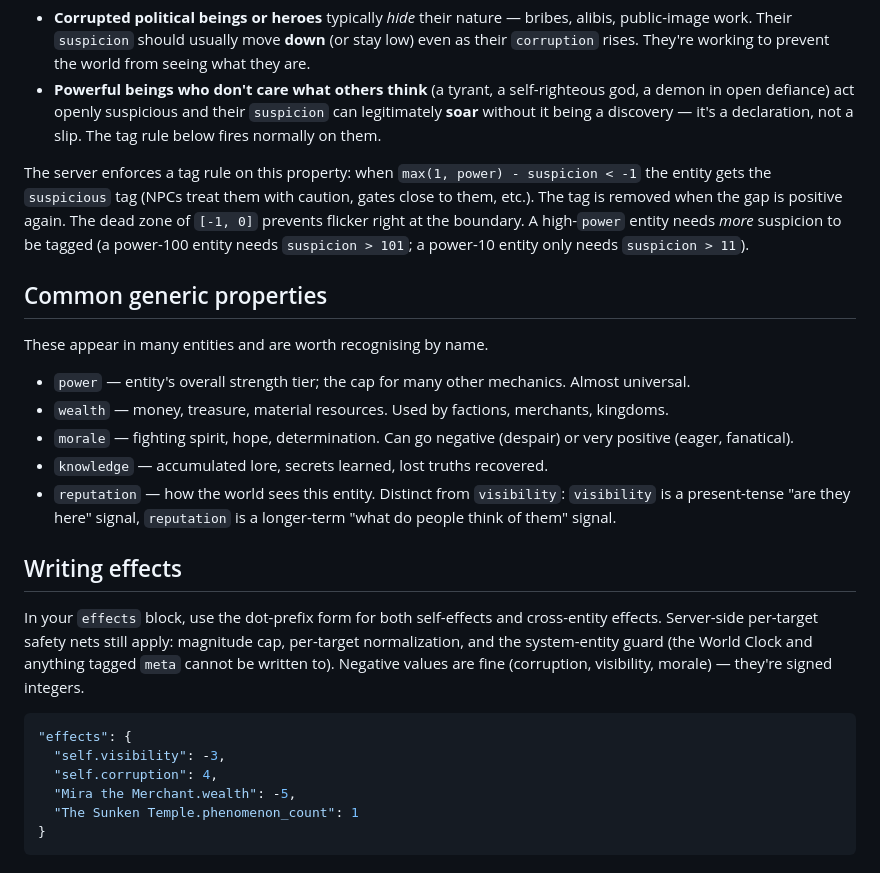
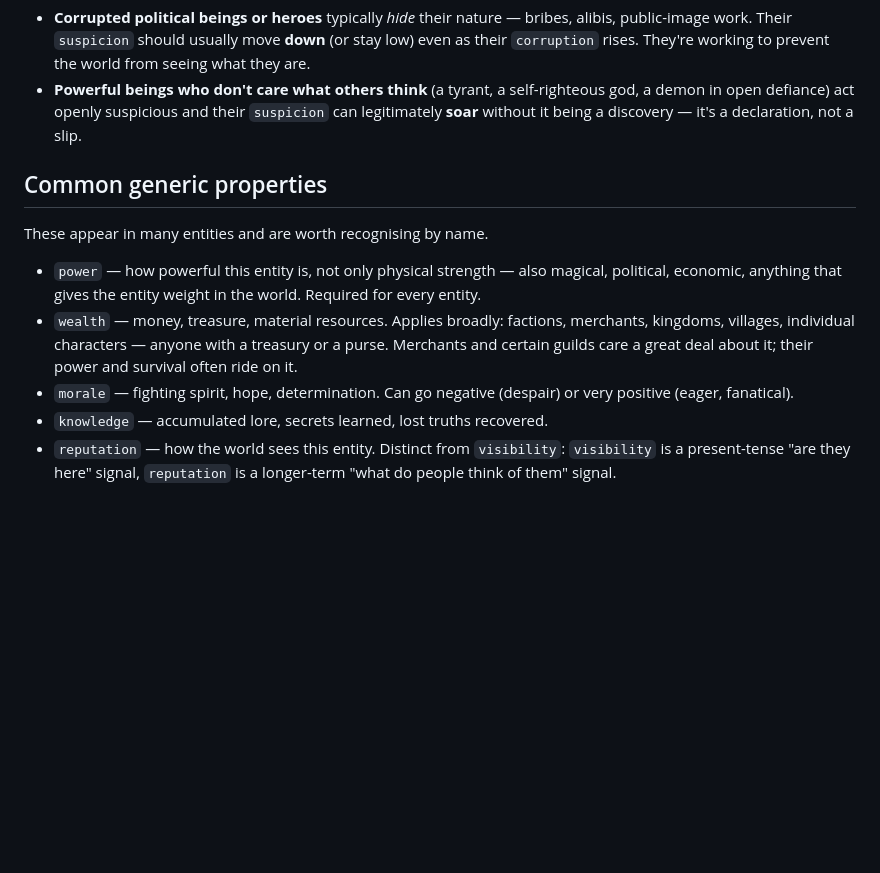
Before and after one commit to Arcurus/openworld-selena, a Markdown page: ai_templates/property_docs.md, the part around the change. Drawn GitHub-style; blank space fills up the shorter version.

Commit message:
docs(property-docs): four corrections per Arcurus 2026-06-08 #openworld
1. Removed the tag-rule paragraph from the suspicion
   section. The 'max(1, power) - suspicion < -1' formula,
   the suspicious-tag mechanics, the [-1, 0] dead zone,
   and the power-100/suspicion-101 example were all
   operator-side knowledge — the LLM doesn't need to
   know what the server does with the property, only
   what the property MEANS. The corresponding 'tag rule
   below' reference in the second bullet is also dropped
   so the section is self-contained.

2. power: 'almost universal' → 'required for every
   entity' (all entities must have this property per
   Arcurus). 'overall strength tier' → 'how powerful
   this entity is, not only physical strength — also
   magical, political, economic, anything that gives
   the entity weight in the world' (power is general,
   not specifically combat/military).

3. wealth: broadened the entity-type list (not just
   factions/merchants/kingdoms — also villages, individual
   characters, anyone with a treasury or purse) and added
   the merchant/guild 'care a great deal' note.

4. Removed the entire 'Writing effects' section. The
   dot-prefix format, the example JSON, and the safety
   nets (magnitude cap, per-target normalization, system-
   entity guard) are ALL already in the EntityAction.md
   prompt template (lines 38-50 and 64-73) — the LLM
   sees those instructions every action, so duplicating
   them in the property dictionary was redundant and
   operator-side noise. The two docs have distinct
   roles: property_docs.md is the dictionary of what
   each property MEANS, EntityAction.md is the manual
   for how to USE them.

File went from 155 → 132 lines (-23, -15%). No rebuild
needed — property_docs.md is read at runtime via
tokio::fs::read_to_string in process_action_handler and
the auto-call path, so the very next action prompt sees
the cleaned text. The /api/openworld/property-docs
endpoint (which serves the file directly) auto-updates
to the new content (verified: HTTP 200, 132 lines
served, none of the removed strings appear).

````diff
--- a/ai_templates/property_docs.md
+++ b/ai_templates/property_docs.md
@@ -106,26 +106,21 @@ keeping in mind:
   defiance) act openly suspicious and their
   `suspicion` can legitimately **soar** without it
   being a discovery — it's a declaration, not a slip.
-  The tag rule below fires normally on them.
-
-The server enforces a tag rule on this property: when
-`max(1, power) - suspicion < -1` the entity gets the
-`suspicious` tag (NPCs treat them with caution, gates close
-to them, etc.). The tag is removed when the gap is positive
-again. The dead zone of `[-1, 0]` prevents flicker right at
-the boundary. A high-`power` entity needs *more* suspicion
-to be tagged (a power-100 entity needs `suspicion > 101`;
-a power-10 entity only needs `suspicion > 11`).
 
 ## Common generic properties
 
 These appear in many entities and are worth recognising by
 name.
 
-- `power` — entity's overall strength tier; the cap for many
-  other mechanics. Almost universal.
-- `wealth` — money, treasure, material resources. Used by
-  factions, merchants, kingdoms.
+- `power` — how powerful this entity is, not only physical
+  strength — also magical, political, economic, anything
+  that gives the entity weight in the world. Required for
+  every entity.
+- `wealth` — money, treasure, material resources. Applies
+  broadly: factions, merchants, kingdoms, villages,
+  individual characters — anyone with a treasury or a
+  purse. Merchants and certain guilds care a great deal
+  about it; their power and survival often ride on it.
 - `morale` — fighting spirit, hope, determination. Can go
   negative (despair) or very positive (eager, fanatical).
 - `knowledge` — accumulated lore, secrets learned, lost
@@ -134,22 +129,3 @@ name.
   from `visibility`: `visibility` is a present-tense "are
   they here" signal, `reputation` is a longer-term
   "what do people think of them" signal.
-
-## Writing effects
-
-In your `effects` block, use the dot-prefix form for both
-self-effects and cross-entity effects. Server-side per-target
-safety nets still apply: magnitude cap, per-target
-normalization, and the system-entity guard (the World Clock
-and anything tagged `meta` cannot be written to). Negative
-values are fine (corruption, visibility, morale) — they're
-signed integers.
-
-```json
-"effects": {
-  "self.visibility": -3,
-  "self.corruption": 4,
-  "Mira the Merchant.wealth": -5,
-  "The Sunken Temple.phenomenon_count": 1
-}
-```
````
